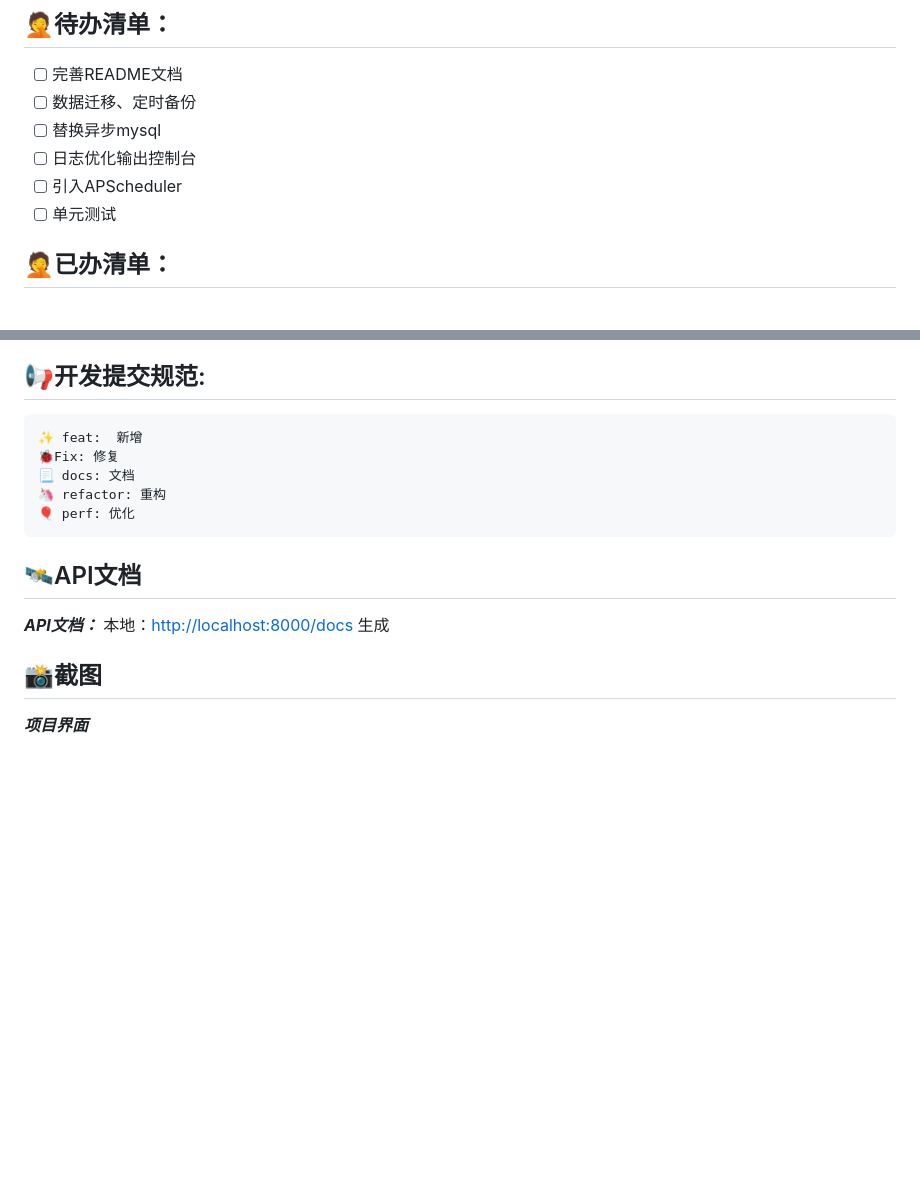
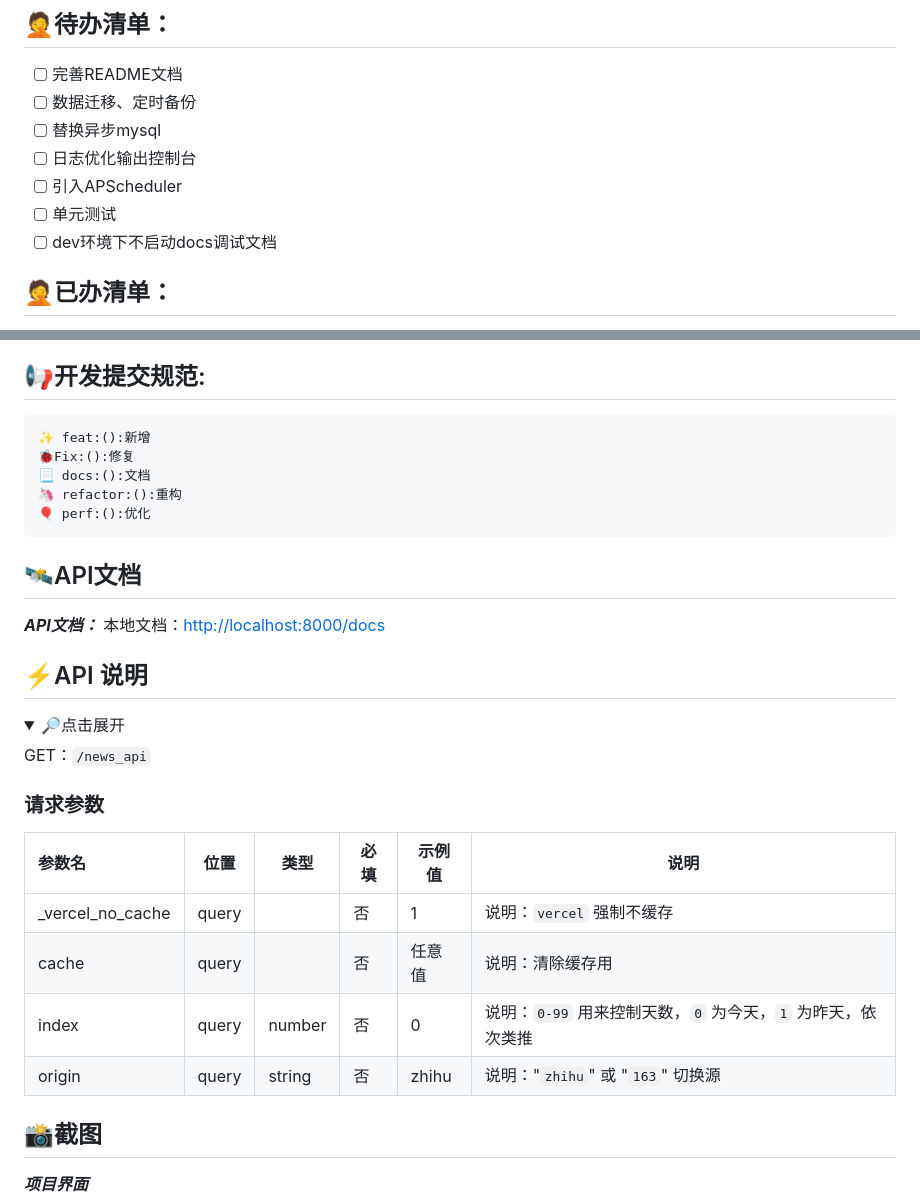
Before and after one commit to ranyong1997/Sakura_Mini_Admin, a Markdown page: README.md, 2 parts joined by grey strips. GitHub-like rendering; folded sections open; blank space fills up the shorter version.

Commit message:
📃 docs:(Add documentation):增加文档说明

````diff
--- a/README.md
+++ b/README.md
@@ -141,6 +141,7 @@ docker-compose up -d
 - [ ] 日志优化输出控制台
 - [ ] 引入APScheduler
 - [ ] 单元测试
+- [ ] dev环境下不启动docs调试文档
 
 ## 🤦‍已办清单：
 
@@ -167,18 +168,33 @@ docker-compose up -d
 ## 📢开发提交规范:
 
 ```text
-✨ feat:  新增
-🐞Fix: 修复
-📃 docs: 文档
-🦄 refactor: 重构
-🎈 perf: 优化
+✨ feat:():新增
+🐞Fix:():修复
+📃 docs:():文档
+🦄 refactor:():重构
+🎈 perf:():优化
 ```
 
 ## 🛰️API文档
 
 ***API文档：***
-本地：[http://localhost:8000/docs](http://localhost:8000/docs)
-生成
+本地文档：[http://localhost:8000/docs](http://localhost:8000/docs)
+
+
+## ⚡API 说明
+<details><summary>🔎点击展开</summary>
+
+GET：`/news_api`
+
+### 请求参数
+
+| 参数名           | 位置  | 类型   | 必填 | 示例值 | 说明                                                        |
+| :--------------- | ----- | ------ | ---- | ------ | ----------------------------------------------------------- |
+| _vercel_no_cache | query |        | 否   | 1      | 说明：`vercel` 强制不缓存                                   |
+| cache            | query |        | 否   | 任意值 | 说明：清除缓存用                                            |
+| index            | query | number | 否   | 0      | 说明：`0-99` 用来控制天数，`0` 为今天，`1` 为昨天，依次类推 |
+| origin           | query | string | 否   | zhihu  | 说明："`zhihu`" 或 "`163`" 切换源                           |
+</details>
 
 ## 📸截图
 
````
